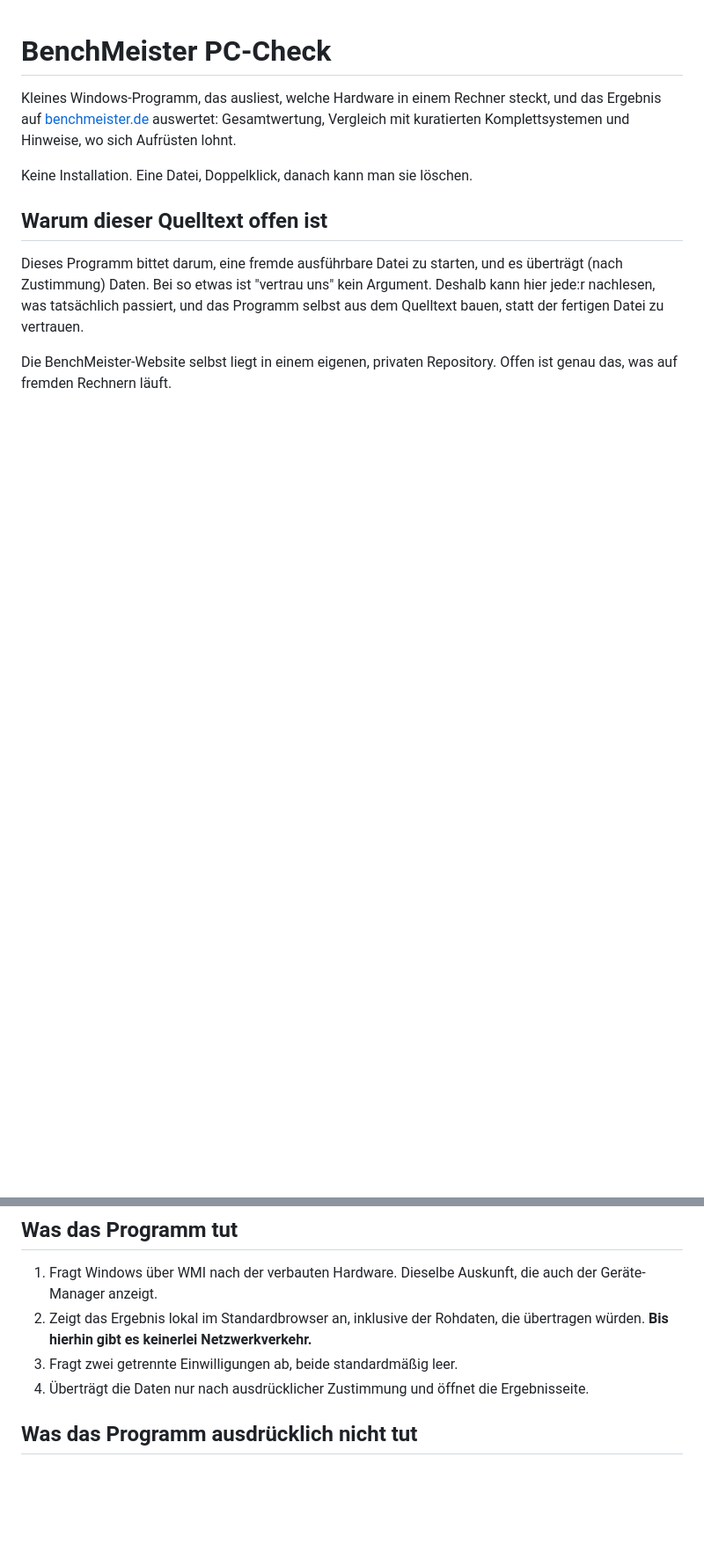
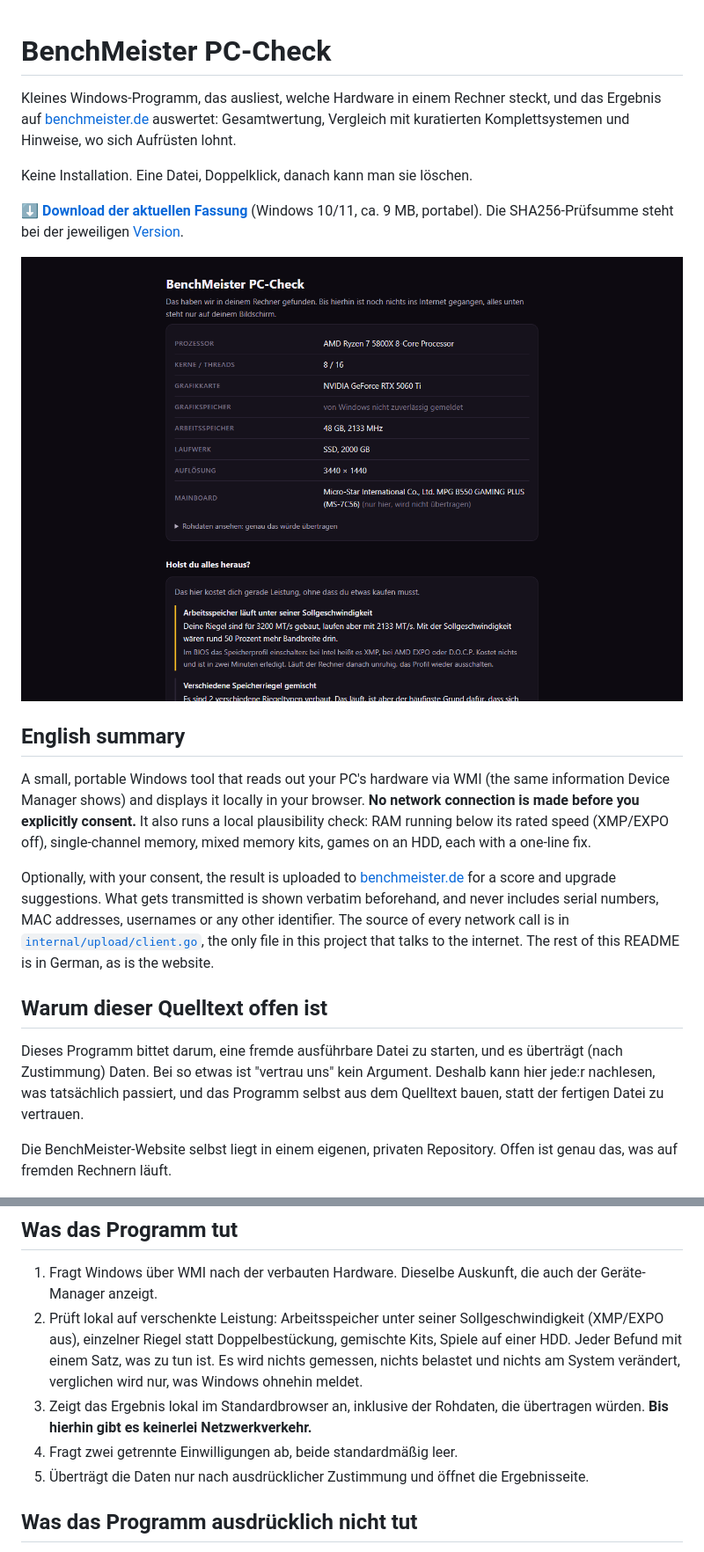
Before and after one commit to Dominic-Lutz85/benchmeister-pc-check, a Markdown page: README.md, 2 parts joined by grey strips. Shown at 88% size. GitHub-like rendering; pictures changed too: docs/screenshot.png (added); blank space fills up the shorter version.

```diff
--- a/README.md
+++ b/README.md
@@ -6,6 +6,30 @@ auswertet: Gesamtwertung, Vergleich mit kuratierten Komplettsystemen und
 Hinweise, wo sich Aufrüsten lohnt.
 
 Keine Installation. Eine Datei, Doppelklick, danach kann man sie löschen.
+
+**[⬇ Download der aktuellen Fassung](https://github.com/Dominic-Lutz85/benchmeister-pc-check/releases/latest/download/BenchMeister-PC-Check.exe)**
+(Windows 10/11, ca. 9 MB, portabel). Die SHA256-Prüfsumme steht bei der
+jeweiligen [Version](https://github.com/Dominic-Lutz85/benchmeister-pc-check/releases).
+
+![Die lokale Ergebnisseite: erkannte Hardware und die Plausibilitätsprüfung, bevor irgendetwas gesendet wurde](docs/screenshot.png)
+
+## English summary
+
+A small, portable Windows tool that reads out your PC's hardware via
+WMI (the same information Device Manager shows) and displays it locally
+in your browser. **No network connection is made before you explicitly
+consent.** It also runs a local plausibility check: RAM running below
+its rated speed (XMP/EXPO off), single-channel memory, mixed memory
+kits, games on an HDD, each with a one-line fix.
+
+Optionally, with your consent, the result is uploaded to
+[benchmeister.de](https://benchmeister.de) for a score and upgrade
+suggestions. What gets transmitted is shown verbatim beforehand, and
+never includes serial numbers, MAC addresses, usernames or any other
+identifier. The source of every network call is in
+[`internal/upload/client.go`](internal/upload/client.go), the only file
+in this project that talks to the internet. The rest of this README is
+in German, as is the website.
 
 ## Warum dieser Quelltext offen ist
 
@@ -22,10 +46,16 @@ Repository. Offen ist genau das, was auf fremden Rechnern läuft.
 
 1. Fragt Windows über WMI nach der verbauten Hardware. Dieselbe Auskunft,
    die auch der Geräte-Manager anzeigt.
-2. Zeigt das Ergebnis lokal im Standardbrowser an, inklusive der Rohdaten,
+2. Prüft lokal auf verschenkte Leistung: Arbeitsspeicher unter seiner
+   Sollgeschwindigkeit (XMP/EXPO aus), einzelner Riegel statt
+   Doppelbestückung, gemischte Kits, Spiele auf einer HDD. Jeder Befund
+   mit einem Satz, was zu tun ist. Es wird nichts gemessen, nichts
+   belastet und nichts am System verändert, verglichen wird nur, was
+   Windows ohnehin meldet.
+3. Zeigt das Ergebnis lokal im Standardbrowser an, inklusive der Rohdaten,
    die übertragen würden. **Bis hierhin gibt es keinerlei Netzwerkverkehr.**
-3. Fragt zwei getrennte Einwilligungen ab, beide standardmäßig leer.
-4. Überträgt die Daten nur nach ausdrücklicher Zustimmung und öffnet die
+4. Fragt zwei getrennte Einwilligungen ab, beide standardmäßig leer.
+5. Überträgt die Daten nur nach ausdrücklicher Zustimmung und öffnet die
    Ergebnisseite.
 
 ## Was das Programm ausdrücklich nicht tut
```
Also changed, not shown: other parts of README.md (+1 -0 lines), packaging/winget/EINREICHEN.md (added, +31 -0 lines), 3 other files.
